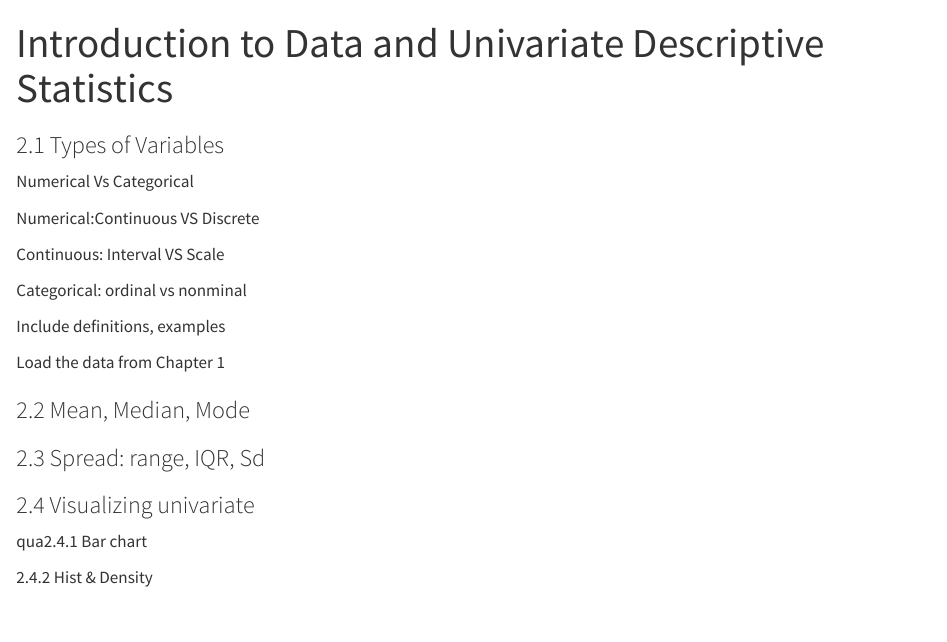
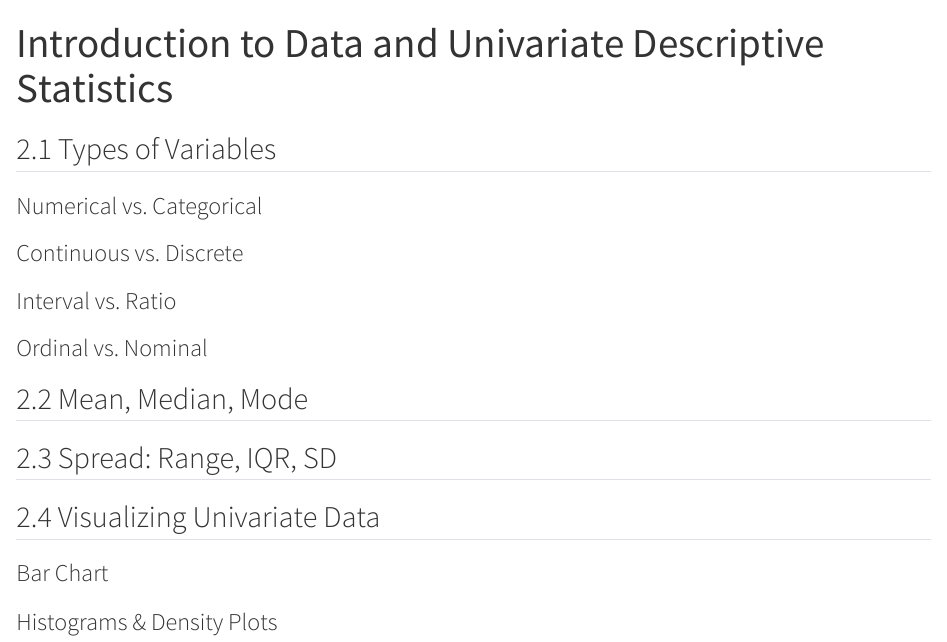
Before and after one commit to SimaRaha/Edu1230-2320-textbook, a Quarto document (Chapter2-data-univariate.qmd): the page in a window 1100 px wide, from its top. Rendered offline with R 4.5, knitr and Pandoc in place of Quarto, with nearby package versions.

Commit message:
updated the chapter2

```diff
--- a/Chapter2-data-univariate.qmd
+++ b/Chapter2-data-univariate.qmd
@@ -2,26 +2,24 @@
 title: "Introduction to Data and Univariate Descriptive Statistics"
 ---
 
-### 2.1 Types of Variables
+#
 
-Numerical Vs Categorical
+## 2.1 Types of Variables
 
-Numerical:Continuous VS Discrete
+### Numerical vs. Categorical
 
-Continuous: Interval VS Scale
+### Continuous vs. Discrete
 
-Categorical: ordinal vs nonminal
+### Interval vs. Ratio
 
-Include definitions, examples
+### Ordinal vs. Nominal
 
-Load the data from Chapter 1
+## 2.2 Mean, Median, Mode
 
-### 2.2 Mean, Median, Mode
+## 2.3 Spread: Range, IQR, SD
 
-### 2.3 Spread: range, IQR, Sd
+## 2.4 Visualizing Univariate Data
 
-### 2.4 Visualizing univariate
+### Bar Chart
 
-qua2.4.1 Bar chart
-
-2.4.2 Hist & Density
+### Histograms & Density Plots
```
Also changed, not shown: 3 other files.
